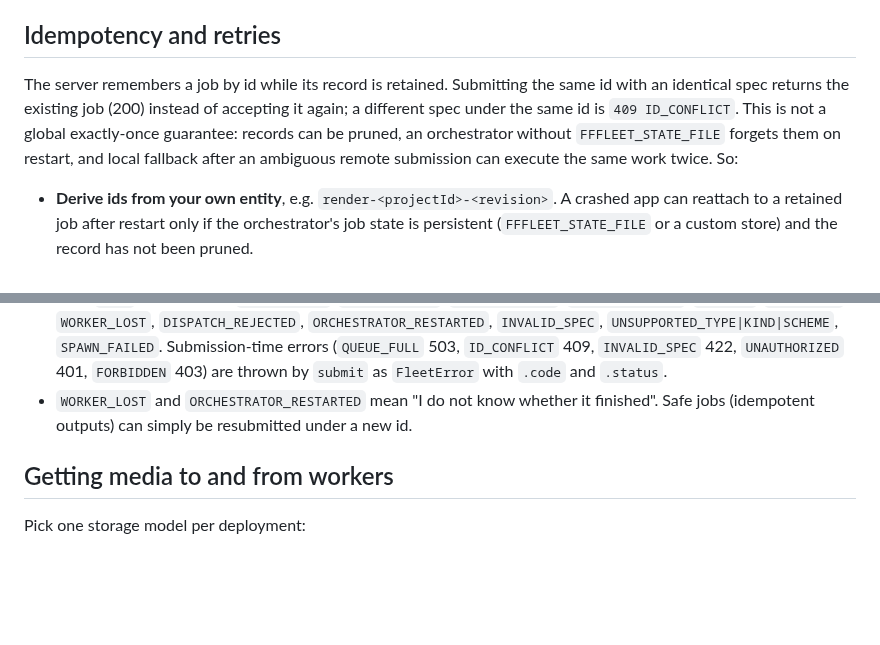
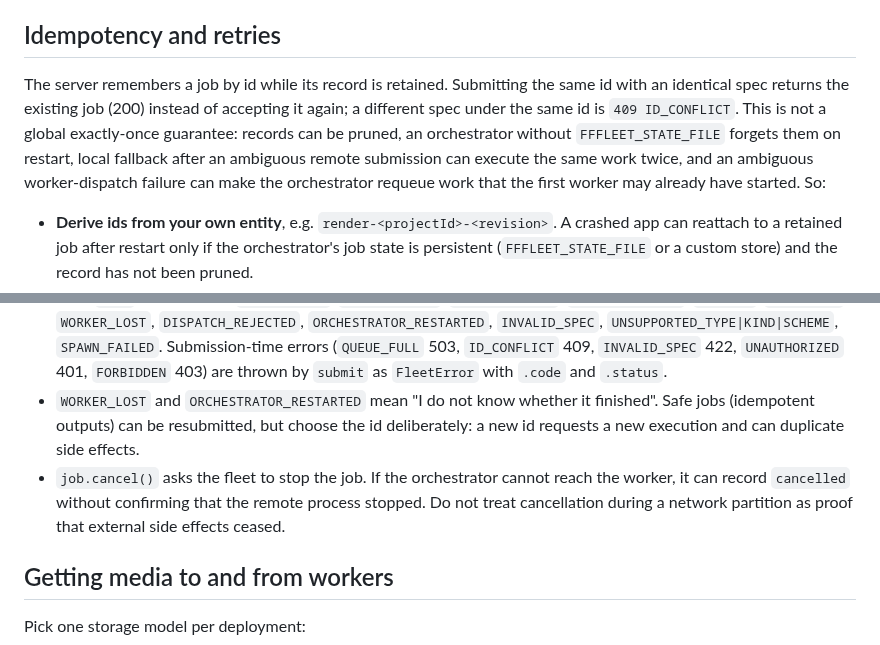
Before and after one commit to jsilvanus/fffleet, a Markdown page: docs/integration-guide.md, 2 parts joined by grey strips. Rendered like a GitHub page; blank space fills up the shorter version.

Commit message:
docs: explain dispatch retries and cancellation uncertainty

```diff
--- a/docs/integration-guide.md
+++ b/docs/integration-guide.md
@@ -47,7 +47,7 @@ Use `validateSpec(spec)` from `fffleet` in your own tests to check specs without
 
 ## Idempotency and retries
 
-The server remembers a job by id while its record is retained. Submitting the same id with an identical spec returns the existing job (200) instead of accepting it again; a different spec under the same id is `409 ID_CONFLICT`. This is not a global exactly-once guarantee: records can be pruned, an orchestrator without `FFFLEET_STATE_FILE` forgets them on restart, and local fallback after an ambiguous remote submission can execute the same work twice. So:
+The server remembers a job by id while its record is retained. Submitting the same id with an identical spec returns the existing job (200) instead of accepting it again; a different spec under the same id is `409 ID_CONFLICT`. This is not a global exactly-once guarantee: records can be pruned, an orchestrator without `FFFLEET_STATE_FILE` forgets them on restart, local fallback after an ambiguous remote submission can execute the same work twice, and an ambiguous worker-dispatch failure can make the orchestrator requeue work that the first worker may already have started. So:
 
 - **Derive ids from your own entity**, e.g. `render-<projectId>-<revision>`. A crashed app can reattach to a retained job after restart only if the orchestrator's job state is persistent (`FFFLEET_STATE_FILE` or a custom store) and the record has not been pruned.
 - To rerun a finished job, change the id (add an attempt counter). A finished job is remembered for status until it falls out of the newest 1000.
@@ -69,7 +69,8 @@ await job.cancel();                                 // DELETE /v1/jobs/:id
 - Remote events are Server-Sent Events with sequence numbers; the client reconnects with `Last-Event-ID` and resumes. `done` **rejects** only if the event stream is lost for good (the fleet is gone); treat that as "state unknown", and look the job up again by id after the fleet is back (submit the same spec, or `GET /v1/jobs/:id`).
 - `handle.where` is `'local'` or `'remote'`, so you can log where a job actually ran, including after a fallback.
 - Error `code`s you will see: `FFMPEG_EXIT`, `INPUT_FAILED`, `UPLOAD_FAILED`, `OUTPUT_MISSING`, `TIMEOUT`, `CANCELLED`, `WORKER_LOST`, `DISPATCH_REJECTED`, `ORCHESTRATOR_RESTARTED`, `INVALID_SPEC`, `UNSUPPORTED_TYPE|KIND|SCHEME`, `SPAWN_FAILED`. Submission-time errors (`QUEUE_FULL` 503, `ID_CONFLICT` 409, `INVALID_SPEC` 422, `UNAUTHORIZED` 401, `FORBIDDEN` 403) are thrown by `submit` as `FleetError` with `.code` and `.status`.
-- `WORKER_LOST` and `ORCHESTRATOR_RESTARTED` mean "I do not know whether it finished". Safe jobs (idempotent outputs) can simply be resubmitted under a new id.
+- `WORKER_LOST` and `ORCHESTRATOR_RESTARTED` mean "I do not know whether it finished". Safe jobs (idempotent outputs) can be resubmitted, but choose the id deliberately: a new id requests a new execution and can duplicate side effects.
+- `job.cancel()` asks the fleet to stop the job. If the orchestrator cannot reach the worker, it can record `cancelled` without confirming that the remote process stopped. Do not treat cancellation during a network partition as proof that external side effects ceased.
 
 ## Getting media to and from workers
 
```
